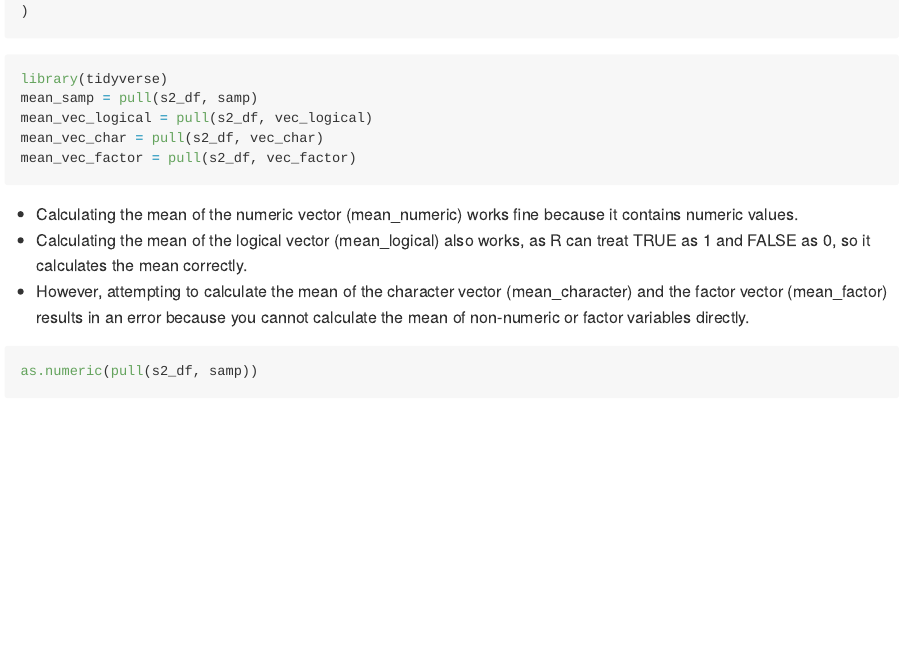
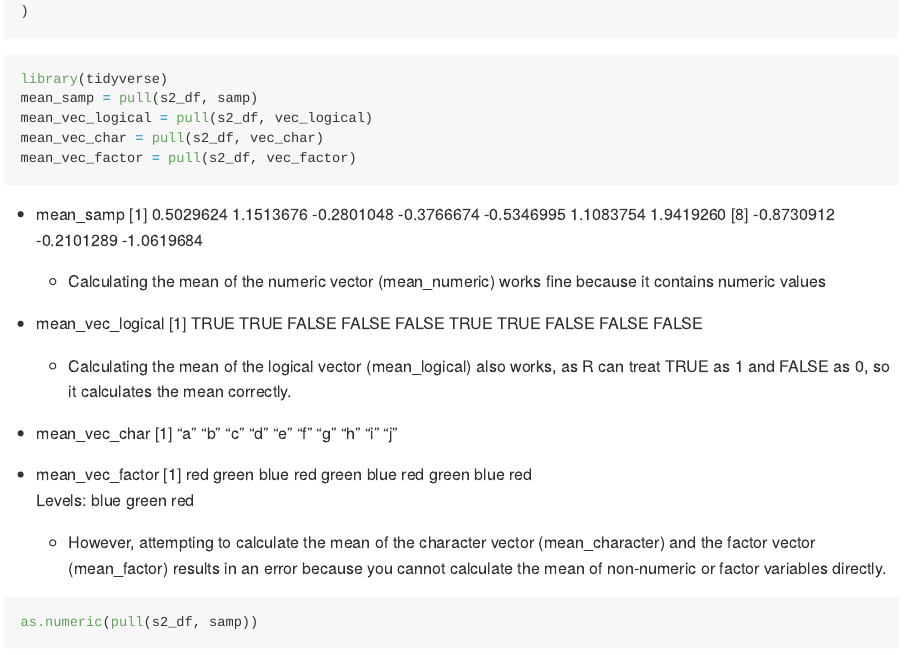
Before and after one commit to shinamin0218/p8105_hw1_sm5567, an R Markdown document (p8105_hw1_sm5567.Rmd): the page in a window 1100 px wide, from 2230 px down. Rendered offline with R 4.5, knitr and Pandoc, with nearby package versions; code that draws random numbers runs with fixed seeds of ours; some code elsewhere in the file could not run offline.

Commit message:
Edited the means of a variable in a dataframe and added some explainations.

````diff
--- a/p8105_hw1_sm5567.Rmd
+++ b/p8105_hw1_sm5567.Rmd
@@ -71,10 +71,22 @@ mean_vec_factor = pull(s2_df, vec_factor)
 
 ```
 
+* mean_samp
+ [1]  0.5029624  1.1513676 -0.2801048 -0.3766674 -0.5346995  1.1083754  1.9419260
+ [8] -0.8730912 -0.2101289 -1.0619684
+    * Calculating the mean of the numeric vector (mean_numeric) works fine because it contains numeric values
 
-* Calculating the mean of the numeric vector (mean_numeric) works fine because it contains numeric values.
-* Calculating the mean of the logical vector (mean_logical) also works, as R can treat TRUE as 1 and FALSE as 0, so it calculates the mean correctly.
-* However, attempting to calculate the mean of the character vector (mean_character) and the factor vector (mean_factor) results in an error because you cannot calculate the mean of non-numeric or factor variables directly.
+ * mean_vec_logical
+ [1]  TRUE  TRUE FALSE FALSE FALSE  TRUE  TRUE FALSE FALSE FALSE
+    * Calculating the mean of the logical vector (mean_logical) also works, as R can treat TRUE as 1 and FALSE as 0, so it calculates the mean correctly.
+
+ * mean_vec_char
+ [1] "a" "b" "c" "d" "e" "f" "g" "h" "i" "j"
+
+ * mean_vec_factor
+ [1] red   green blue  red   green blue  red   green blue  red
+Levels: blue green red
+    * However, attempting to calculate the mean of the character vector (mean_character) and the factor vector (mean_factor) results in an error because you cannot calculate the mean of non-numeric or factor variables directly.
 
 
 ```{r s2_df_apply}
````
Also changed, not shown: Shinaplot.pdf.
